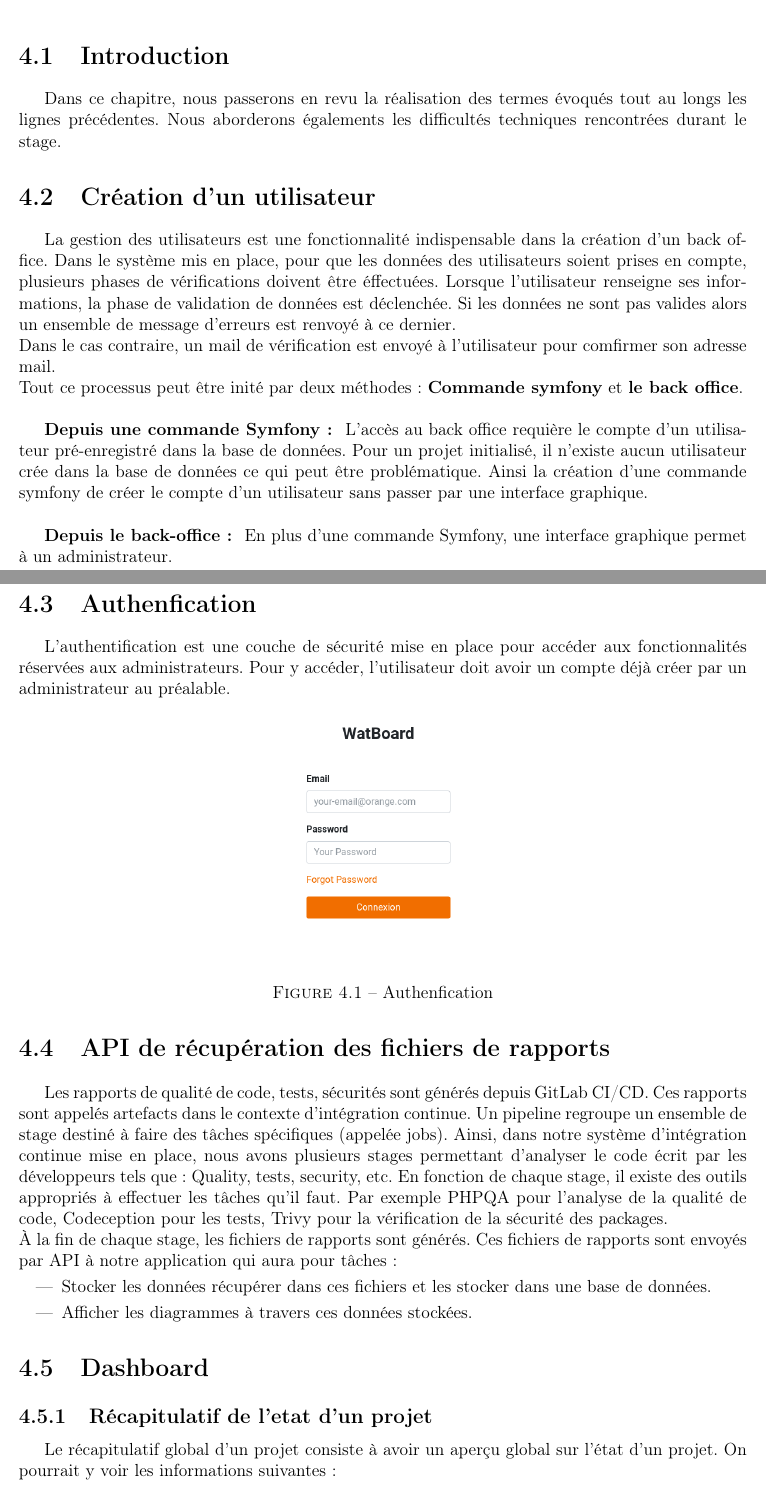
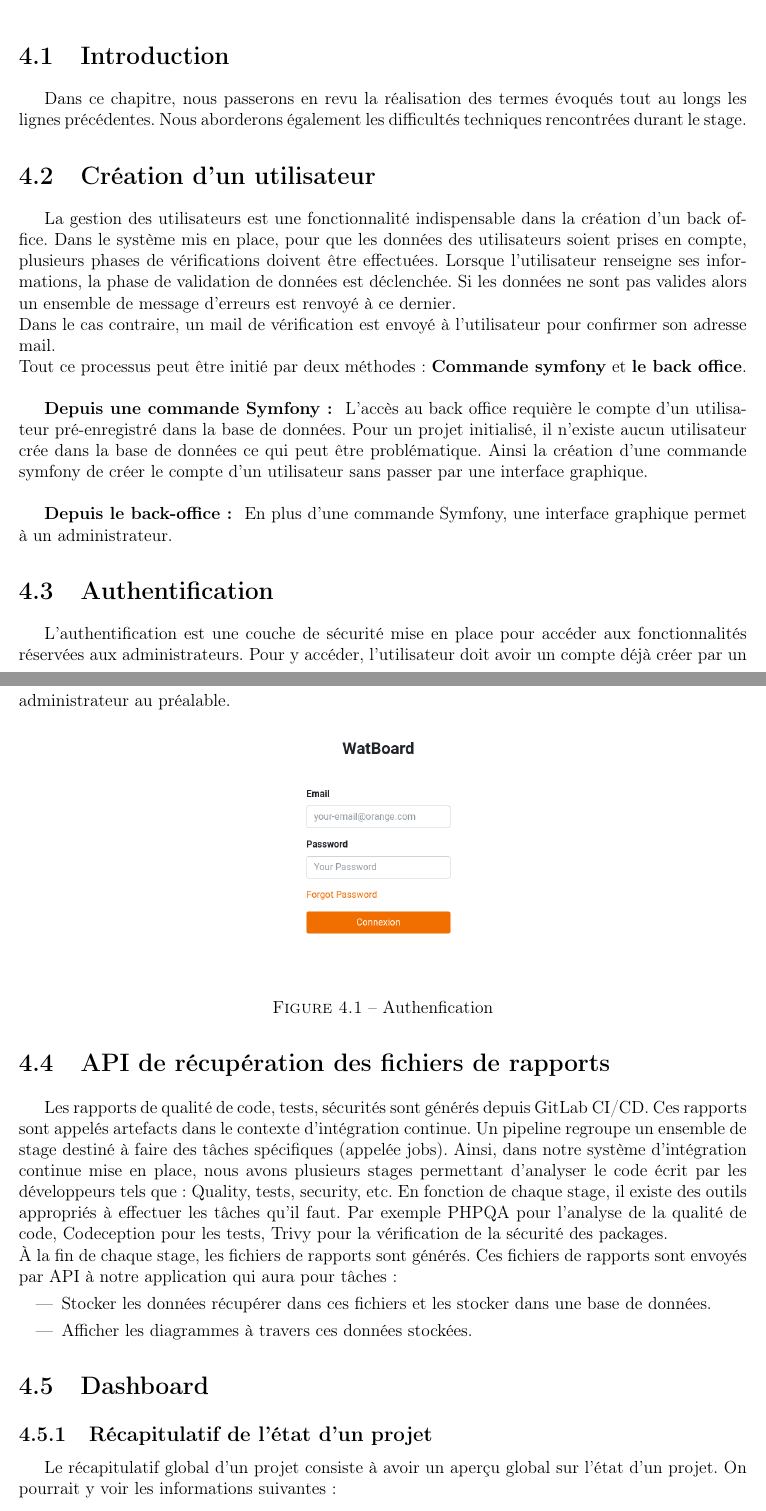
Before and after one commit to TuoAdama/rapport-stage-istic, a LaTeX document (memoire.tex, which reads chap_4/chapitre_4.tex): two parts of pages 19 and 20 of 24, joined at a grey line, cut so that both start at the same text. Compiled offline with pdfLaTeX.

Commit message:
review faute d'orthographe

```diff
--- a/chap_4/chapitre_4.tex
+++ b/chap_4/chapitre_4.tex
@@ -1,16 +1,16 @@
 \chapter{Réalisation}
 	\section{Introduction}
-		Dans ce chapitre, nous passerons en revu la réalisation des termes évoqués tout au longs les lignes précédentes. Nous aborderons égalements les difficultés techniques rencontrées durant le stage.
+		Dans ce chapitre, nous passerons en revu la réalisation des termes évoqués tout au longs les lignes précédentes. Nous aborderons également les difficultés techniques rencontrées durant le stage.
 	\section{Création d'un utilisateur}
-	La gestion des utilisateurs est une fonctionnalité indispensable dans la création d'un back office. Dans le système mis en place, pour que les données des utilisateurs soient prises en compte, plusieurs phases de vérifications doivent être éffectuées. Lorsque l'utilisateur renseigne ses informations, la phase de validation de données est déclenchée. Si les données ne sont pas valides alors un ensemble de message d'erreurs est renvoyé à ce dernier.\\
-	Dans le cas contraire, un mail de vérification est envoyé à l'utilisateur pour comfirmer son adresse mail.\\
-	Tout ce processus peut être inité par deux méthodes: \textbf{Commande symfony} et \textbf{le back office}.\\
+	La gestion des utilisateurs est une fonctionnalité indispensable dans la création d'un back office. Dans le système mis en place, pour que les données des utilisateurs soient prises en compte, plusieurs phases de vérifications doivent être effectuées. Lorsque l'utilisateur renseigne ses informations, la phase de validation de données est déclenchée. Si les données ne sont pas valides alors un ensemble de message d'erreurs est renvoyé à ce dernier.\\
+	Dans le cas contraire, un mail de vérification est envoyé à l'utilisateur pour confirmer son adresse mail.\\
+	Tout ce processus peut être initié par deux méthodes: \textbf{Commande symfony} et \textbf{le back office}.\\
 
 		\textbf{Depuis une commande Symfony: } L'accès au back office requière le compte d'un utilisateur pré-enregistré dans la base de données.
 			Pour un projet initialisé, il n'existe aucun utilisateur crée dans la base de données ce qui peut être problématique. Ainsi la création d'une commande symfony de créer le compte d'un utilisateur sans passer par une interface graphique.\\
 
 		\textbf{Depuis le back-office: } En plus d'une commande Symfony, une interface graphique permet à un administrateur.
-	\section{Authenfication}
+	\section{Authentification}
 		L'authentification est une couche de sécurité mise en place pour accéder aux fonctionnalités réservées aux administrateurs. Pour y accéder, l’utilisateur doit avoir un compte déjà créer par un administrateur au préalable.
 		\begin{center}
 			\includegraphics[scale=0.4]{chap_3/authen.png}
```
Also changed, not shown: chap_2/chapitre_2.tex (+4 -4 lines), memoire.pdf, chap_4/chapitre_4.tex (2 more changed lines), 5 other files.
